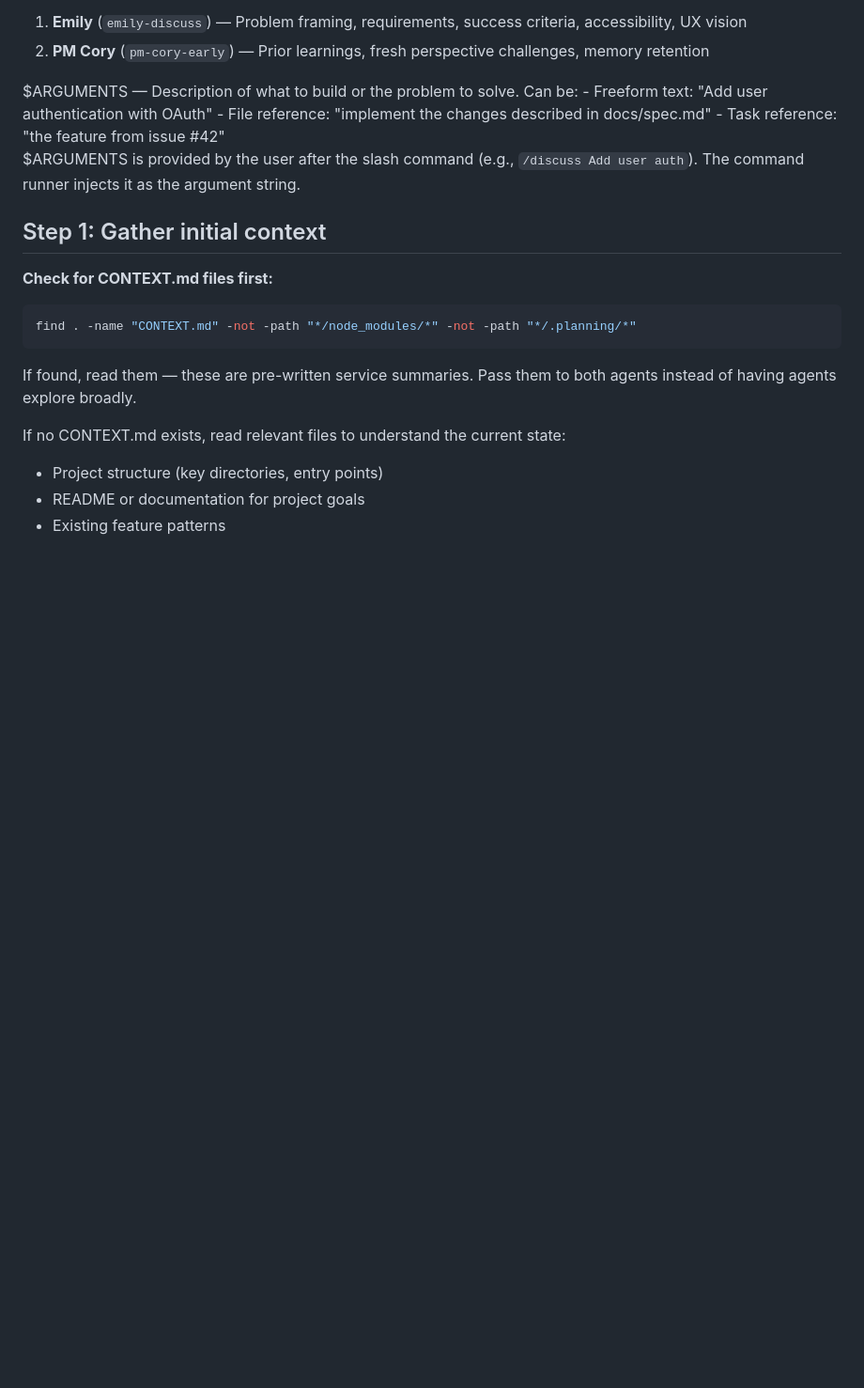
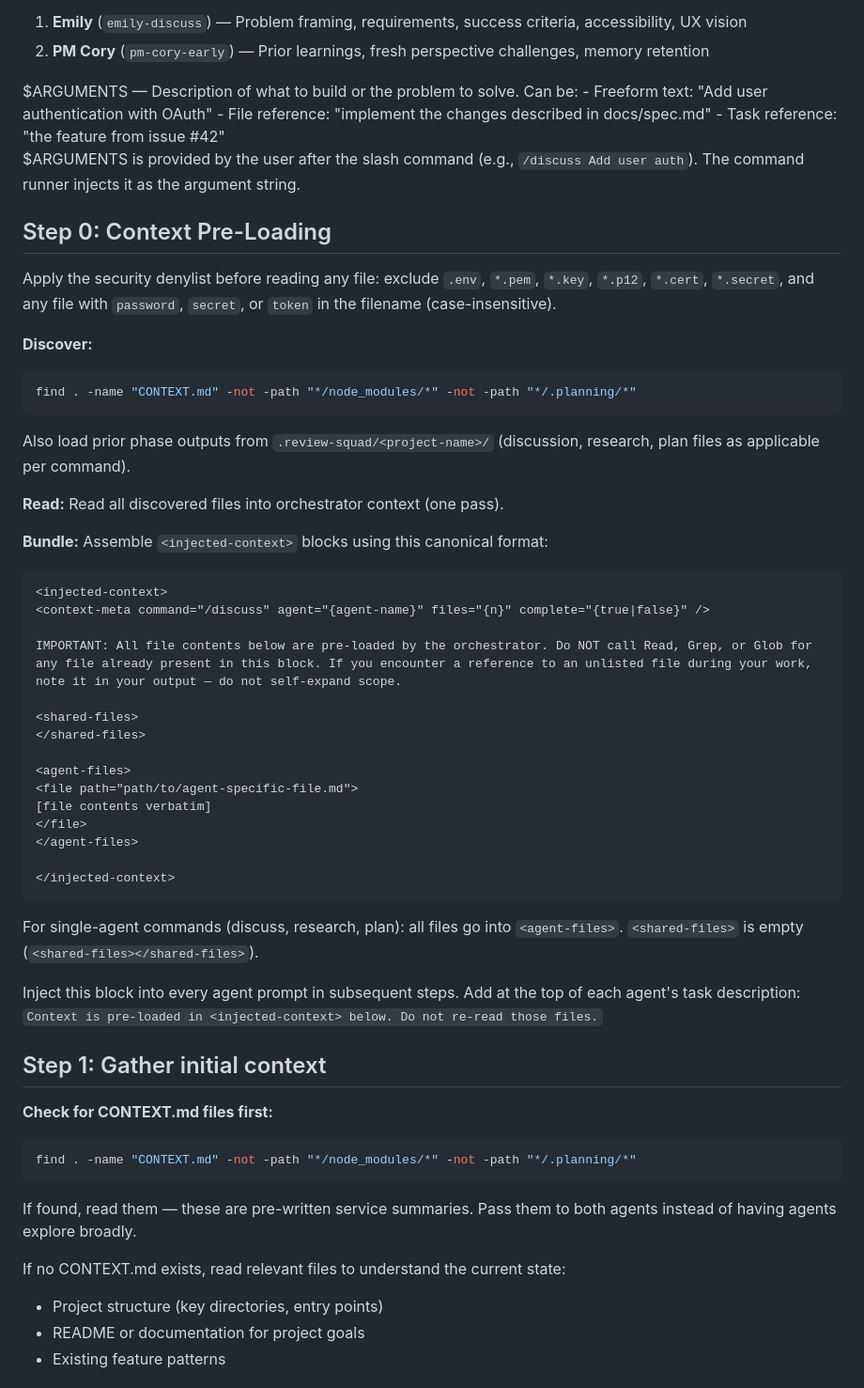
Before and after one commit to Corye-CIC/Review_Squad, a Markdown page: commands/discuss.md, the part around one of its changes. Shown at 94% size. Drawn GitHub-style; blank space fills up the shorter version.

Commit message:
feat: add Context Pre-Loading Protocol (Step 0) to discuss command
Inserts Step 0 before existing steps — orchestrator reads and bundles
CONTEXT.md and prior phase files into <injected-context> blocks before
spawning agents. Agent prompts updated to carry the injected context
and suppress redundant file reads.

Co-Authored-By: Claude Sonnet 4.6 <noreply@anthropic.com>

````diff
--- a/commands/discuss.md
+++ b/commands/discuss.md
@@ -34,6 +34,41 @@ $ARGUMENTS is provided by the user after the slash command (e.g., `/discuss Add
 
 <process>
 
+## Step 0: Context Pre-Loading
+
+Apply the security denylist before reading any file: exclude `.env`, `*.pem`, `*.key`, `*.p12`, `*.cert`, `*.secret`, and any file with `password`, `secret`, or `token` in the filename (case-insensitive).
+
+**Discover:**
+```bash
+find . -name "CONTEXT.md" -not -path "*/node_modules/*" -not -path "*/.planning/*"
+```
+Also load prior phase outputs from `.review-squad/<project-name>/` (discussion, research, plan files as applicable per command).
+
+**Read:** Read all discovered files into orchestrator context (one pass).
+
+**Bundle:** Assemble `<injected-context>` blocks using this canonical format:
+```xml
+<injected-context>
+<context-meta command="/discuss" agent="{agent-name}" files="{n}" complete="{true|false}" />
+
+IMPORTANT: All file contents below are pre-loaded by the orchestrator. Do NOT call Read, Grep, or Glob for any file already present in this block. If you encounter a reference to an unlisted file during your work, note it in your output — do not self-expand scope.
+
+<shared-files>
+</shared-files>
+
+<agent-files>
+<file path="path/to/agent-specific-file.md">
+[file contents verbatim]
+</file>
+</agent-files>
+
+</injected-context>
+```
+
+For single-agent commands (discuss, research, plan): all files go into `<agent-files>`. `<shared-files>` is empty (`<shared-files></shared-files>`).
+
+Inject this block into every agent prompt in subsequent steps. Add at the top of each agent's task description: `Context is pre-loaded in <injected-context> below. Do not re-read those files.`
+
 ## Step 1: Gather initial context
 
 **Check for CONTEXT.md files first:**
````
Also changed, not shown: other parts of commands/discuss.md (+4 -1 lines).
